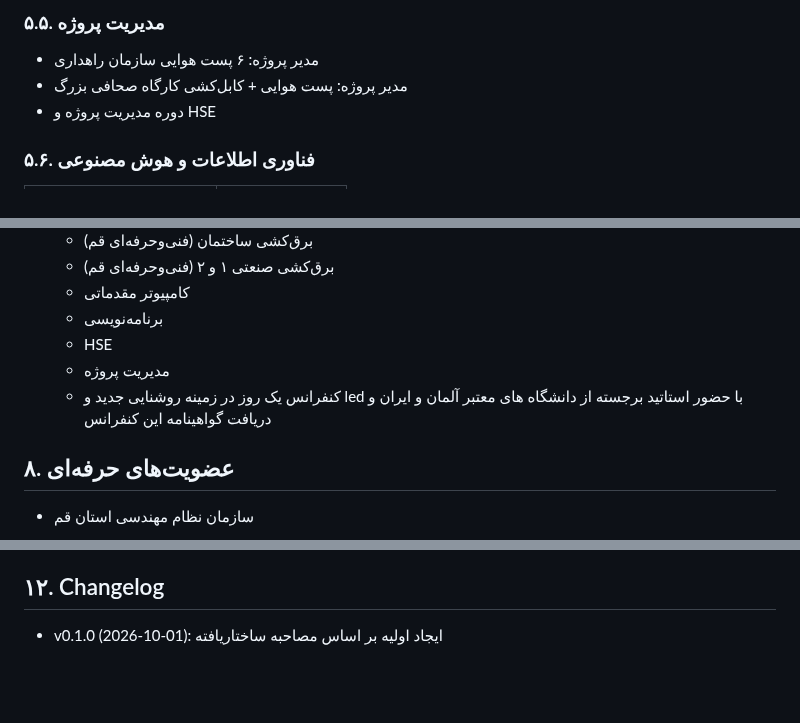
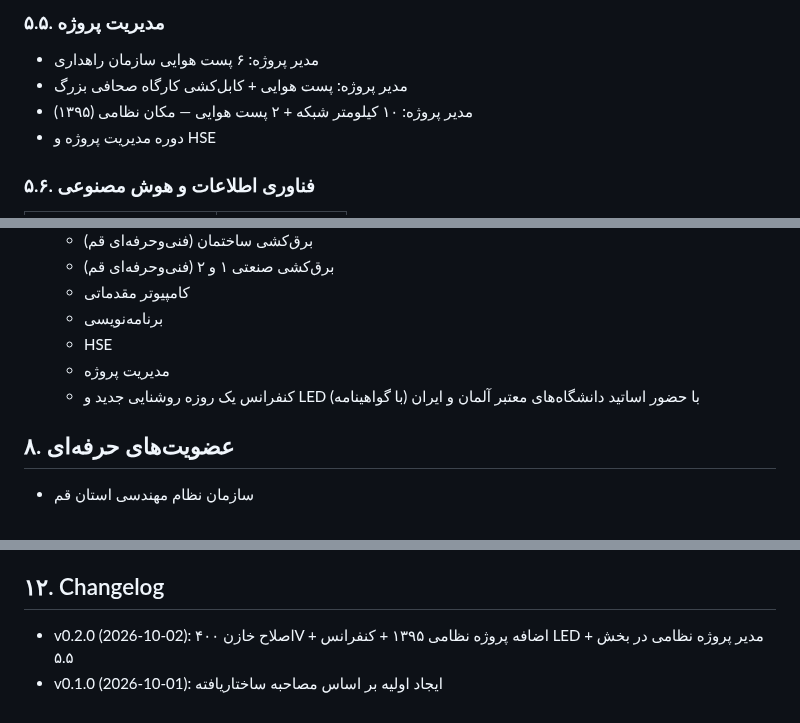
Before and after one commit to feerozmandi/ZNNY-Xennic-Vault, a Markdown page: 01_Founder/FND-001 — رزومه حرفه‌ای مهندسی.md, 3 parts joined by grey strips. GitHub-like rendering; blank space fills up the shorter version.

```diff
--- a/01_Founder/FND-001 — رزومه حرفه‌ای مهندسی.md
+++ b/01_Founder/FND-001 — رزومه حرفه‌ای مهندسی.md
@@ -71,6 +72,7 @@ tags:
 ### ۵.۵. مدیریت پروژه
 - مدیر پروژه: ۶ پست هوایی سازمان راهداری
 - مدیر پروژه: پست هوایی + کابل‌کشی کارگاه صحافی بزرگ
+- مدیر پروژه: ۱۰ کیلومتر شبکه + ۲ پست هوایی — مکان نظامی (۱۳۹۵)
 - دوره مدیریت پروژه و HSE
 
 ### ۵.۶. فناوری اطلاعات و هوش مصنوعی
@@ -121,7 +124,7 @@ tags:
   - برنامه‌نویسی
   - HSE
   - مدیریت پروژه
-  - کنفرانس یک روز در زمینه روشنایی جدید و led با حضور استاتید برجسته از دانشگاه های معتبر آلمان و ایران و دریافت گواهینامه این کنفرانس
+  - کنفرانس یک روزه روشنایی جدید و LED با حضور اساتید دانشگاه‌های معتبر آلمان و ایران (با گواهینامه)
 
 ## ۸. عضویت‌های حرفه‌ای
 - سازمان نظام مهندسی استان قم
@@ -148,4 +151,5 @@ tags:
 - [[FND-008]] ماتریس مهارت‌ها
 
 ## ۱۲. Changelog
+- v0.2.0 (2026-10-02): اصلاح خازن ۴۰۰V + اضافه پروژه نظامی ۱۳۹۵ + کنفرانس LED + مدیر پروژه نظامی در بخش ۵.۵
 - v0.1.0 (2026-10-01): ایجاد اولیه بر اساس مصاحبه ساختاریافته
```
Also changed, not shown: other parts of 01_Founder/FND-001 — رزومه حرفه‌ای مهندسی.md (+14 -12 lines).
